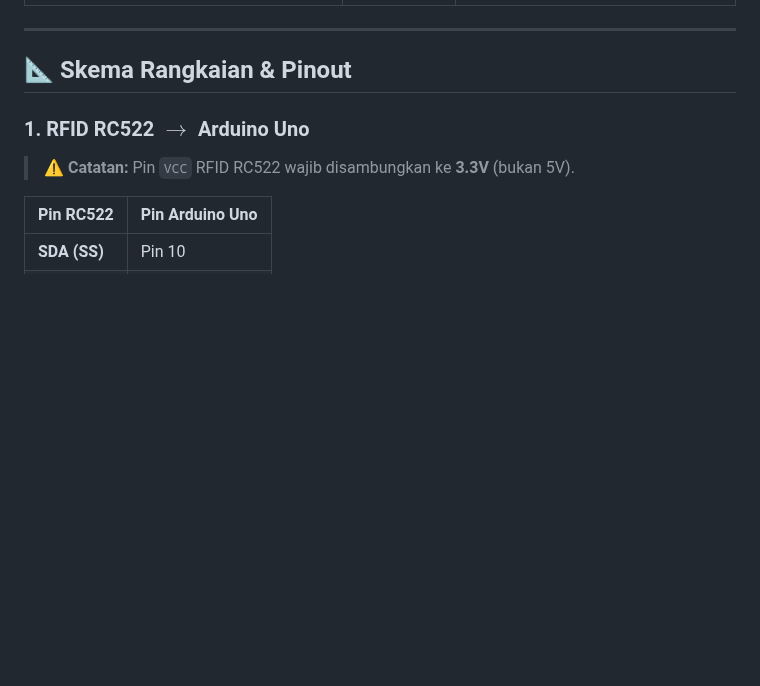
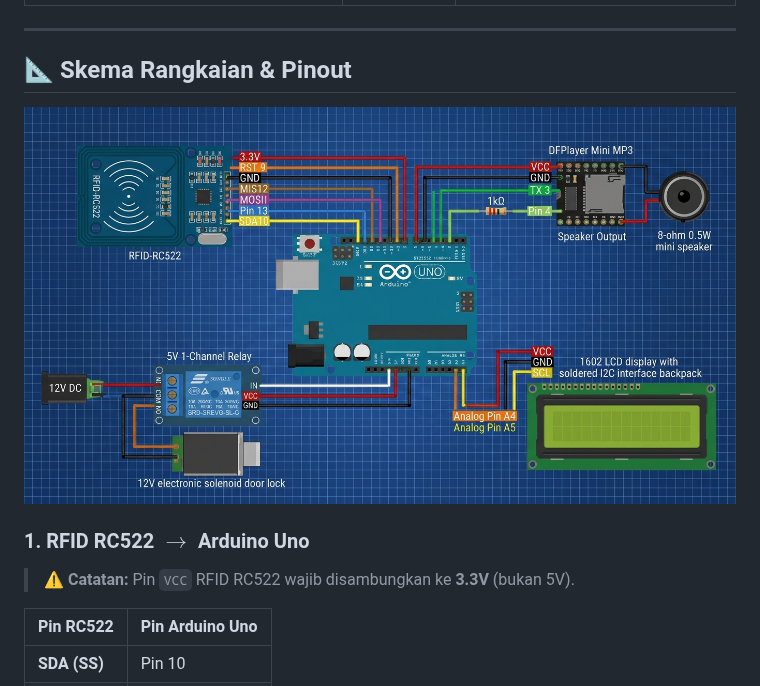
Before and after one commit to DandiLesmana25/Selenoid-Door-Lock-RFID-with-voice, a Markdown page: Readme.md, the part around the change. GitHub-like rendering; pictures changed too: wiring_diagram.jpg (added); blank space fills up the shorter version.

Commit message:
chore(docs): add wiring diagram to README for Arduino Uno RFID Door Lock

```diff
--- a/Readme.md
+++ b/Readme.md
@@ -31,6 +31,8 @@ Sistem kunci pintu otomatis pintar berbasis **Arduino Uno** yang dilengkapi deng
 ---
 
 ## 📐 Skema Rangkaian & Pinout
+
+![Skema Wiring Arduino Uno RFID Door Lock](wiring_diagram.jpg)
 
 ### 1. RFID RC522 $\rightarrow$ Arduino Uno
 > ⚠️ **Catatan:** Pin `VCC` RFID RC522 wajib disambungkan ke **3.3V** (bukan 5V).
```
